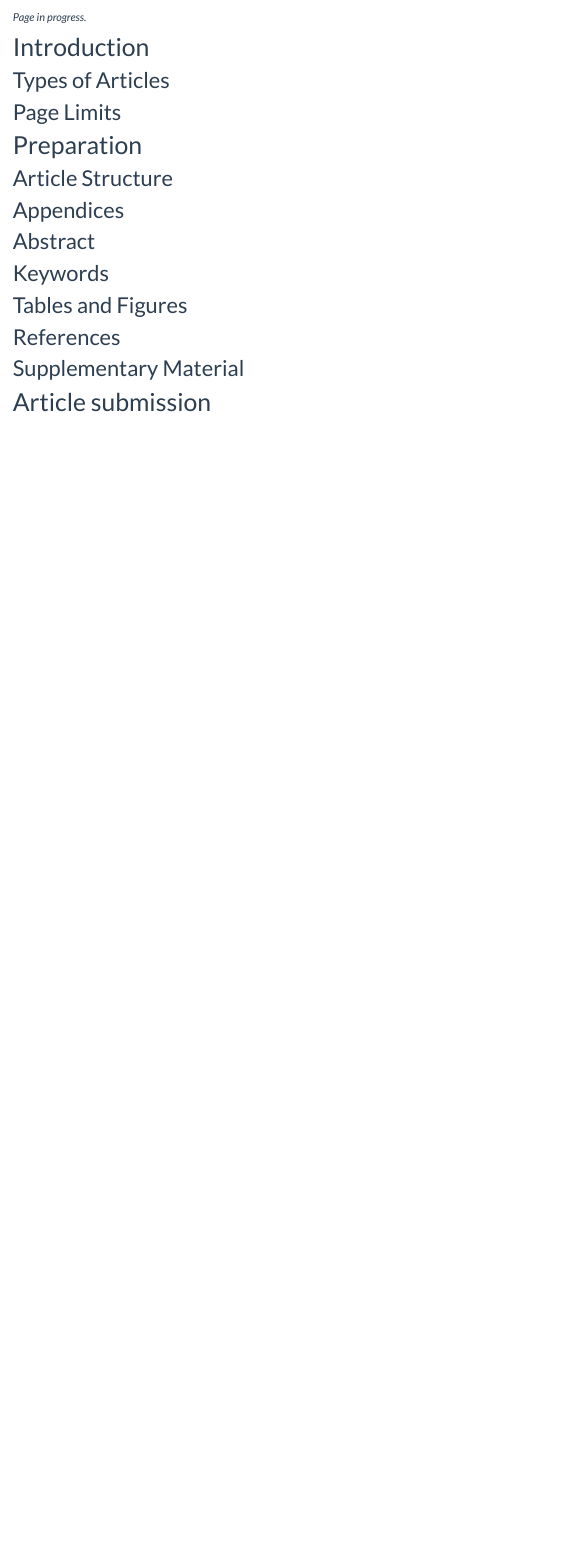
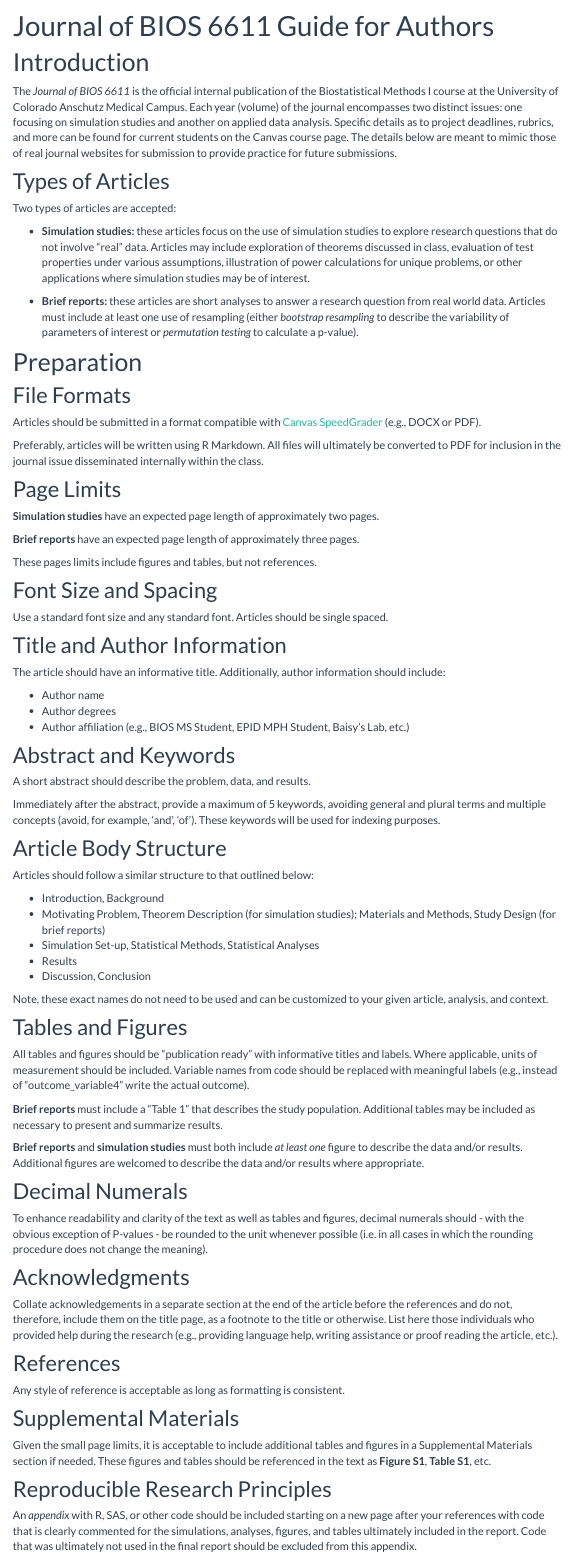
Before and after one commit to alexbiostats/bios_6611, an R Markdown document (journal_of_bios_6611.Rmd): the page in a window 1100 px wide, from 140 px down before the commit and from 80 px down after it. Rendered offline with R 4.5, knitr and Pandoc, with nearby package versions; a font, style sheet, LaTeX package, included part or bibliography that could not be used is replaced or left out; menus at the side of the page are left out.

Commit message:
Updated J BIOS 6611 page

```diff
--- a/journal_of_bios_6611.Rmd
+++ b/journal_of_bios_6611.Rmd
@@ -1,36 +1,91 @@
 ---
-title: "Journal of BIOS 6611"
+title: "Journal of BIOS 6611 Guide for Authors"
 output:
   html_document:
     toc: true
     toc_float: true
 ---
 
-*Page in progress.*
-
 # Introduction
+The *Journal of BIOS 6611* is the official internal publication of the Biostatistical Methods I course at the University of Colorado Anschutz Medical Campus. Each year (volume) of the journal encompasses two distinct issues: one focusing on simulation studies and another on applied data analysis. Specific details as to project deadlines, rubrics, and more can be found for current students on the Canvas course page. The details below are meant to mimic those of real journal websites for submission to provide practice for future submissions.
 
 ## Types of Articles
+Two types of articles are accepted:
 
-## Page Limits
+* **Simulation studies:** these articles focus on the use of simulation studies to explore research questions that do not involve "real" data. Articles may include exploration of theorems discussed in class, evaluation of test properties under various assumptions, illustration of power calculations for unique problems, or other applications where simulation studies may be of interest.
+
+*  **Brief reports:** these articles are short analyses to answer a research question from real world data. Articles must include at least one use of resampling (either *bootstrap resampling* to describe the variability of parameters of interest or *permutation testing* to calculate a p-value).
 
 
 # Preparation
 
-## Article Structure
+## File Formats
+Articles should be submitted in a format compatible with [Canvas SpeedGrader](https://community.canvaslms.com/t5/Instructor-Guide/What-types-of-files-can-be-previewed-in-Canvas/ta-p/607) (e.g., DOCX or PDF).
 
-## Appendices
+Preferably, articles will be written using R Markdown. All files will ultimately be converted to PDF for inclusion in the journal issue disseminated internally within the class.
 
-## Abstract
 
-## Keywords
+## Page Limits
+**Simulation studies** have an expected page length of approximately two pages.
+
+**Brief reports** have an expected page length of approximately three pages.
+
+These pages limits include figures and tables, but not references.
+
+
+## Font Size and Spacing
+Use a standard font size and any standard font. Articles should be single spaced.
+
+
+## Title and Author Information
+The article should have an informative title. Additionally, author information should include:
+
+* Author name
+* Author degrees
+* Author affiliation (e.g., BIOS MS Student, EPID MPH Student, Baisy's Lab, etc.)
+
+
+## Abstract and Keywords
+A short abstract should describe the problem, data, and results.
+
+Immediately after the abstract, provide a maximum of 5 keywords, avoiding general and plural terms and multiple concepts (avoid, for example, 'and', 'of'). These keywords will be used for indexing purposes.
+
+
+## Article Body Structure
+Articles should follow a similar structure to that outlined below:
+
+* Introduction, Background
+* Motivating Problem, Theorem Description (for simulation studies); Materials and Methods, Study Design (for brief reports)
+* Simulation Set-up, Statistical Methods, Statistical Analyses
+* Results
+* Discussion, Conclusion
+
+Note, these exact names do not need to be used and can be customized to your given article, analysis, and context.
+
 
 ## Tables and Figures
+All tables and figures should be "publication ready" with informative titles and labels. Where applicable, units of measurement should be included. Variable names from code should be replaced with meaningful labels (e.g., instead of "outcome_variable4" write the actual outcome).
+
+**Brief reports** must include a "Table 1" that describes the study population. Additional tables may be included as necessary to present and summarize results.
+
+**Brief reports** and **simulation studies** must both include *at least one* figure to describe the data and/or results. Additional figures are welcomed to describe the data and/or results where appropriate.
+
+
+## Decimal Numerals
+To enhance readability and clarity of the text as well as tables and figures, decimal numerals should - with the obvious exception of P-values - be rounded to the unit whenever possible (i.e. in all cases in which the rounding procedure does not change the meaning).
+
+
+## Acknowledgments
+Collate acknowledgements in a separate section at the end of the article before the references and do not, therefore, include them on the title page, as a footnote to the title or otherwise. List here those individuals who provided help during the research (e.g., providing language help, writing assistance or proof reading the article, etc.).
+
 
 ## References
-
-## Supplementary Material
+Any style of reference is acceptable as long as formatting is consistent.
 
 
+## Supplemental Materials
+Given the small page limits, it is acceptable to include additional tables and figures in a Supplemental Materials section if needed. These figures and tables should be referenced in the text as **Figure S1**, **Table S1**, etc.
 
-# Article submission
+
+## Reproducible Research Principles
+An *appendix* with R, SAS, or other code should be included starting on a new page after your references with code that is clearly commented for the simulations, analyses, figures, and tables ultimately included in the report. Code that was ultimately not used in the final report should be excluded from this appendix.
```
Also changed, not shown: journal_of_bios_6611.html.
